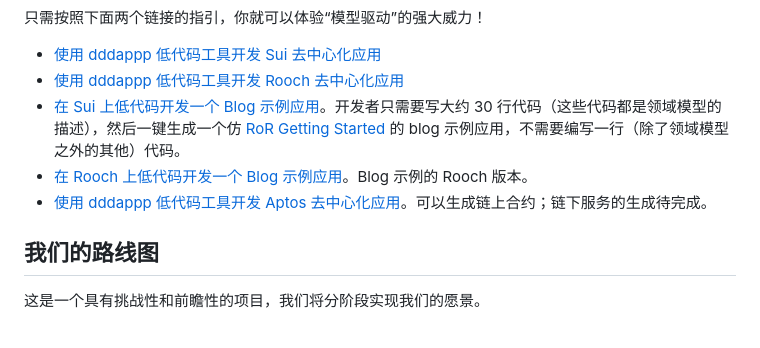
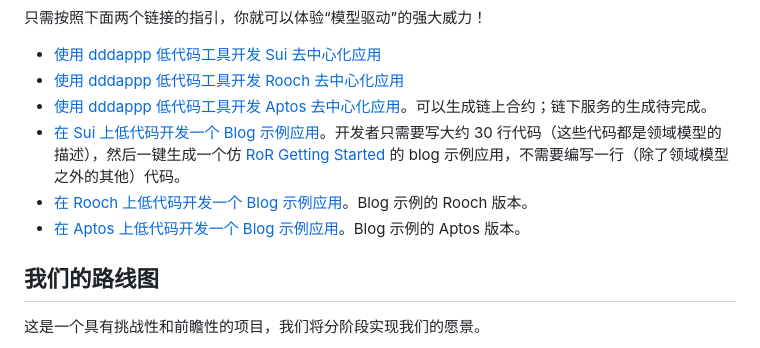
Before and after one commit to dddappp/dddappp.github.io, a Markdown page: README_CN.md, the part around the change. Drawn GitHub-style.

```diff
--- a/README_CN.md
+++ b/README_CN.md
@@ -169,9 +169,10 @@ DDDML（领域驱动设计建模语言）迈出了这坚实的“一大步”。
 
 * [使用 dddappp 低代码工具开发 Sui 去中心化应用](https://github.com/dddappp/A-Sui-Demo/blob/main/README_CN.md)
 * [使用 dddappp 低代码工具开发 Rooch 去中心化应用](https://github.com/dddappp/A-Rooch-Demo/blob/main/README_CN.md)
+* [使用 dddappp 低代码工具开发 Aptos 去中心化应用](https://github.com/dddappp/A-Aptos-Demo/blob/main/README.md)。可以生成链上合约；链下服务的生成待完成。
 * [在 Sui 上低代码开发一个 Blog 示例应用](https://github.com/dddappp/sui-blog-example)。开发者只需要写大约 30 行代码（这些代码都是领域模型的描述），然后一键生成一个仿 [RoR Getting Started](https://guides.rubyonrails.org/getting_started.html) 的 blog 示例应用，不需要编写一行（除了领域模型之外的其他）代码。
-* [在 Rooch 上低代码开发一个 Blog 示例应用](https://github.com/rooch-network//rooch/blob/main/examples/blog_example/README.md)。Blog 示例的 Rooch 版本。
-* [使用 dddappp 低代码工具开发 Aptos 去中心化应用](https://github.com/dddappp/A-Aptos-Demo/blob/main/README.md)。可以生成链上合约；链下服务的生成待完成。
+* [在 Rooch 上低代码开发一个 Blog 示例应用](https://github.com/rooch-network/rooch/blob/main/examples/blog_example/README.md)。Blog 示例的 Rooch 版本。
+* [在 Aptos 上低代码开发一个 Blog 示例应用](https://github.com/dddappp/aptos-blog-example)。Blog 示例的 Aptos 版本。
 
 ## 我们的路线图
 
```
Also changed, not shown: README.md (+3 -3 lines).
